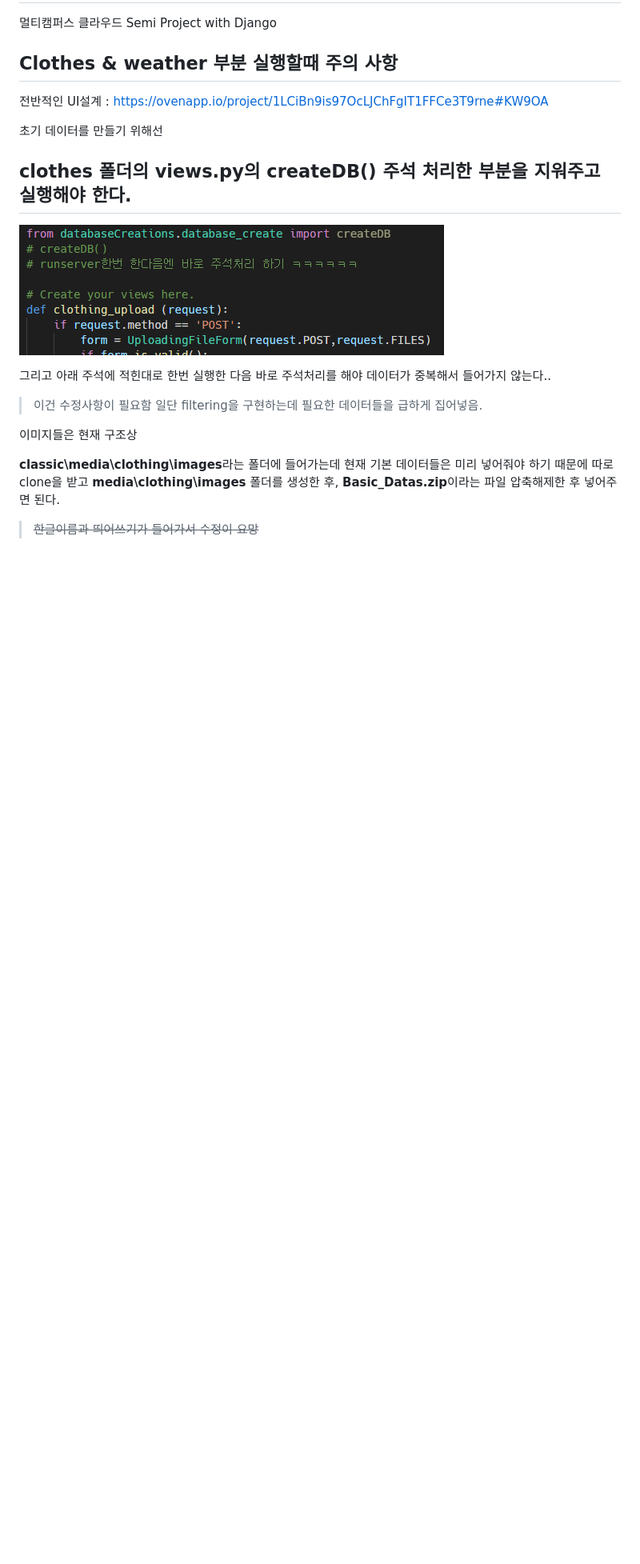
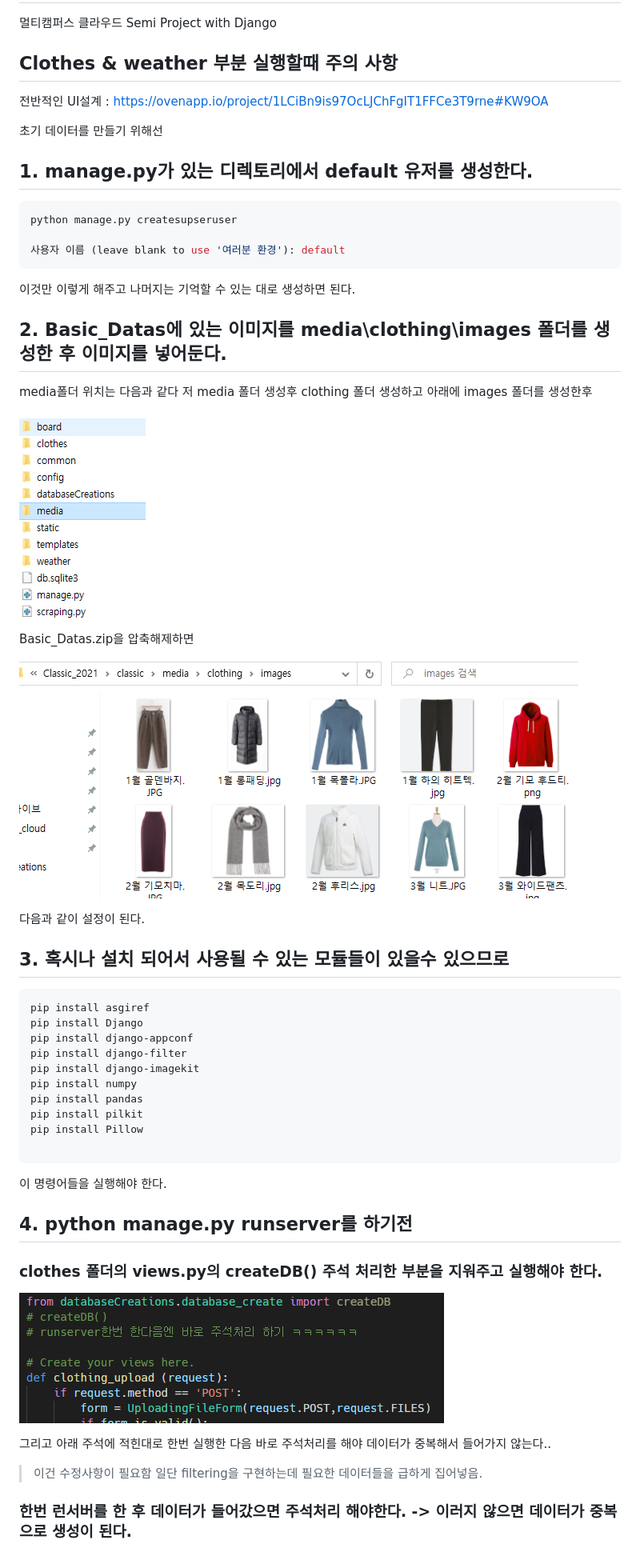
Before and after one commit to MinSeo-Ming/Classic_2021, a Markdown page: README.md, the part around the change. Shown: that part at 80% size. GitHub-like rendering; pictures changed too: README.assets/image-20210805140947748.png (added), README.assets/image-20210805141044212.png (added); blank space fills up the shorter version.

Commit message:
Write manuals to Readme file

````diff
--- a/README.md
+++ b/README.md
@@ -10,7 +10,53 @@
 
 초기 데이터를 만들기 위해선
 
-## clothes 폴더의 views.py의  createDB() 주석 처리한 부분을  지워주고 실행해야 한다.
+## 1. manage.py가 있는 디렉토리에서 default 유저를 생성한다.
+
+```python
+python manage.py createsupseruser
+
+사용자 이름 (leave blank to use '여러분 환경'): default
+```
+
+
+
+이것만 이렇게 해주고 나머지는 기억할 수 있는 대로 생성하면 된다.
+
+
+
+## 2. Basic_Datas에 있는 이미지를 **media\clothing\images** 폴더를 생성한 후 이미지를 넣어둔다.
+
+media폴더 위치는 다음과 같다 저 media 폴더 생성후 clothing 폴더 생성하고 아래에 images 폴더를 생성한후
+
+![image-20210805140947748](README.assets/image-20210805140947748.png)
+
+Basic_Datas.zip을 압축해제하면
+
+![image-20210805141044212](README.assets/image-20210805141044212.png)
+
+다음과 같이 설정이 된다.
+
+## 3. 혹시나 설치 되어서 사용될 수 있는 모듈들이 있을수 있으므로
+
+```python
+pip install asgiref
+pip install Django
+pip install django-appconf
+pip install django-filter
+pip install django-imagekit
+pip install numpy
+pip install pandas
+pip install pilkit
+pip install Pillow
+
+```
+
+이 명령어들을 실행해야 한다.
+
+
+## 4. python manage.py runserver를 하기전
+
+### clothes 폴더의 views.py의  createDB() 주석 처리한 부분을  지워주고 실행해야 한다.
 
 ![image-20210804170725416](README.assets/image-20210804170725416.png)
 
@@ -18,10 +64,4 @@
 
 > 이건 수정사항이 필요함 일단 filtering을 구현하는데 필요한 데이터들을 급하게 집어넣음.
 
-
-
-이미지들은 현재 구조상
-
-**classic\media\clothing\images**라는 폴더에 들어가는데 현재 기본 데이터들은 미리 넣어줘야 하기 때문에 따로 clone을 받고 **media\clothing\images** 폴더를 생성한 후, **Basic_Datas.zip**이라는 파일 압축해제한 후 넣어주면 된다.
-
-> ~~한글이름과 띄어쓰기가 들어가서 수정이 요망~~
+### 한번 런서버를 한 후 데이터가 들어갔으면 주석처리 해야한다. -> 이러지 않으면 데이터가 중복으로 생성이 된다.
````
Also changed, not shown: README.assets/image-20210805140922689.png (added).
